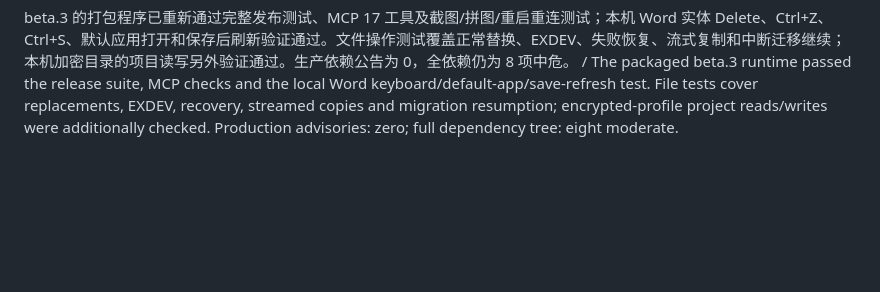
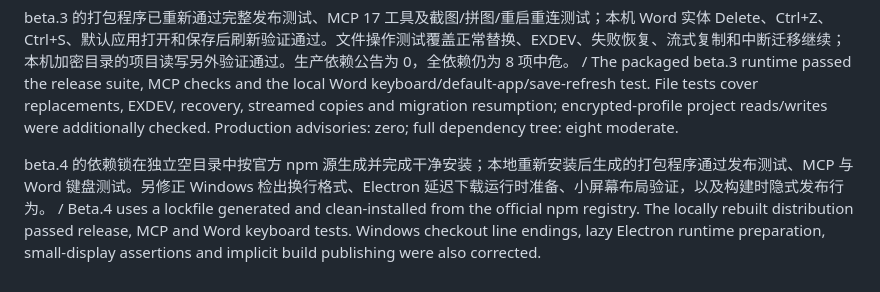
Before and after one commit to LTH0001/pagenote, a Markdown page: docs/RELEASE-READINESS.md, the part around the change. Rendered like a GitHub page; blank space fills up the shorter version.

Commit message:
Record clean-install and beta.4 distribution validation

```diff
--- a/docs/RELEASE-READINESS.md
+++ b/docs/RELEASE-READINESS.md
@@ -35,3 +35,5 @@
 beta.3 增加 Windows EXDEV 迁移与文件替换回退、加密文件跨盘流式复制，以及空请求体项目同步修复。回退复制发生中断时保留恢复数据；它不提供与原子重命名完全相同的断电保证。 / Beta.3 adds EXDEV migration/replacement fallbacks, streamed encrypted-file copies and project sync with an empty request body. Copy fallback retains recovery data but does not provide atomic-rename power-loss guarantees.
 
 beta.3 的打包程序已重新通过完整发布测试、MCP 17 工具及截图/拼图/重启重连测试；本机 Word 实体 Delete、Ctrl+Z、Ctrl+S、默认应用打开和保存后刷新验证通过。文件操作测试覆盖正常替换、EXDEV、失败恢复、流式复制和中断迁移继续；本机加密目录的项目读写另外验证通过。生产依赖公告为 0，全依赖仍为 8 项中危。 / The packaged beta.3 runtime passed the release suite, MCP checks and the local Word keyboard/default-app/save-refresh test. File tests cover replacements, EXDEV, recovery, streamed copies and migration resumption; encrypted-profile project reads/writes were additionally checked. Production advisories: zero; full dependency tree: eight moderate.
+
+beta.4 的依赖锁在独立空目录中按官方 npm 源生成并完成干净安装；本地重新安装后生成的打包程序通过发布测试、MCP 与 Word 键盘测试。另修正 Windows 检出换行格式、Electron 延迟下载运行时准备、小屏幕布局验证，以及构建时隐式发布行为。 / Beta.4 uses a lockfile generated and clean-installed from the official npm registry. The locally rebuilt distribution passed release, MCP and Word keyboard tests. Windows checkout line endings, lazy Electron runtime preparation, small-display assertions and implicit build publishing were also corrected.
```
